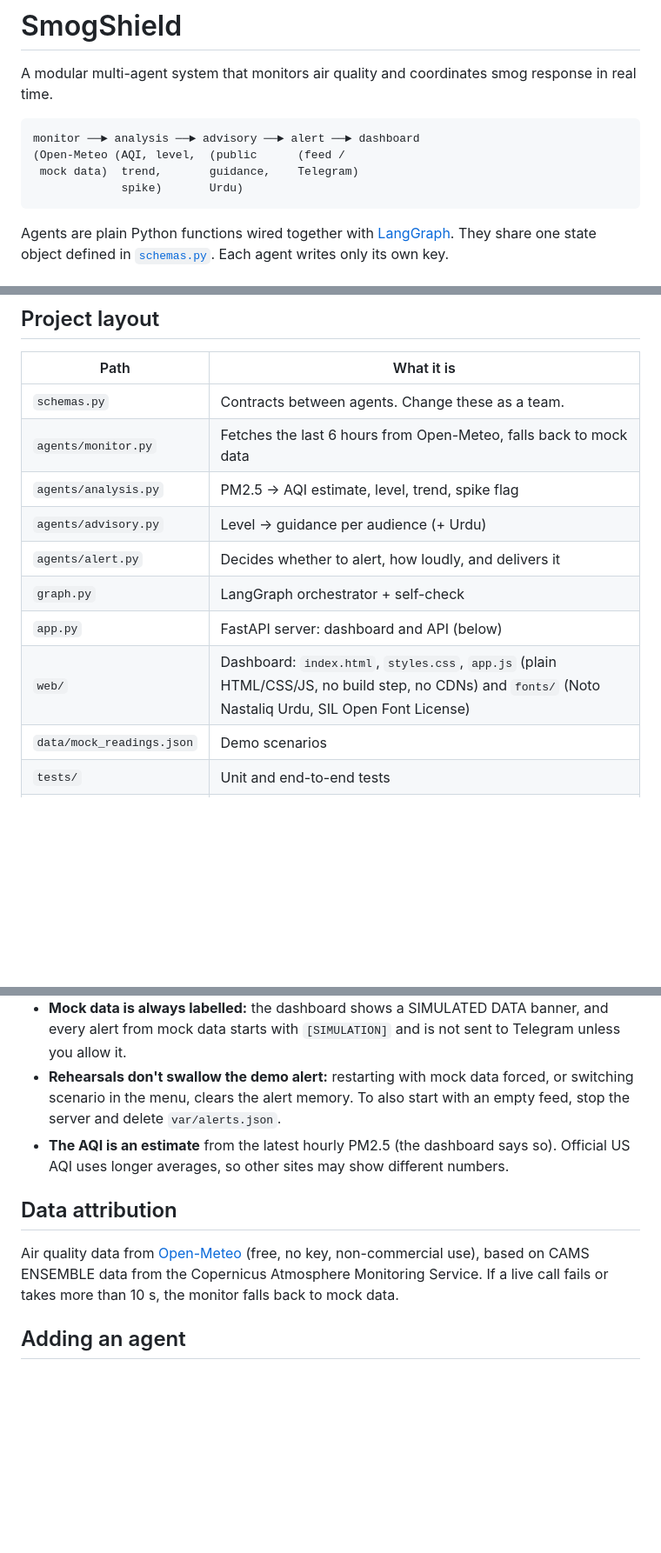
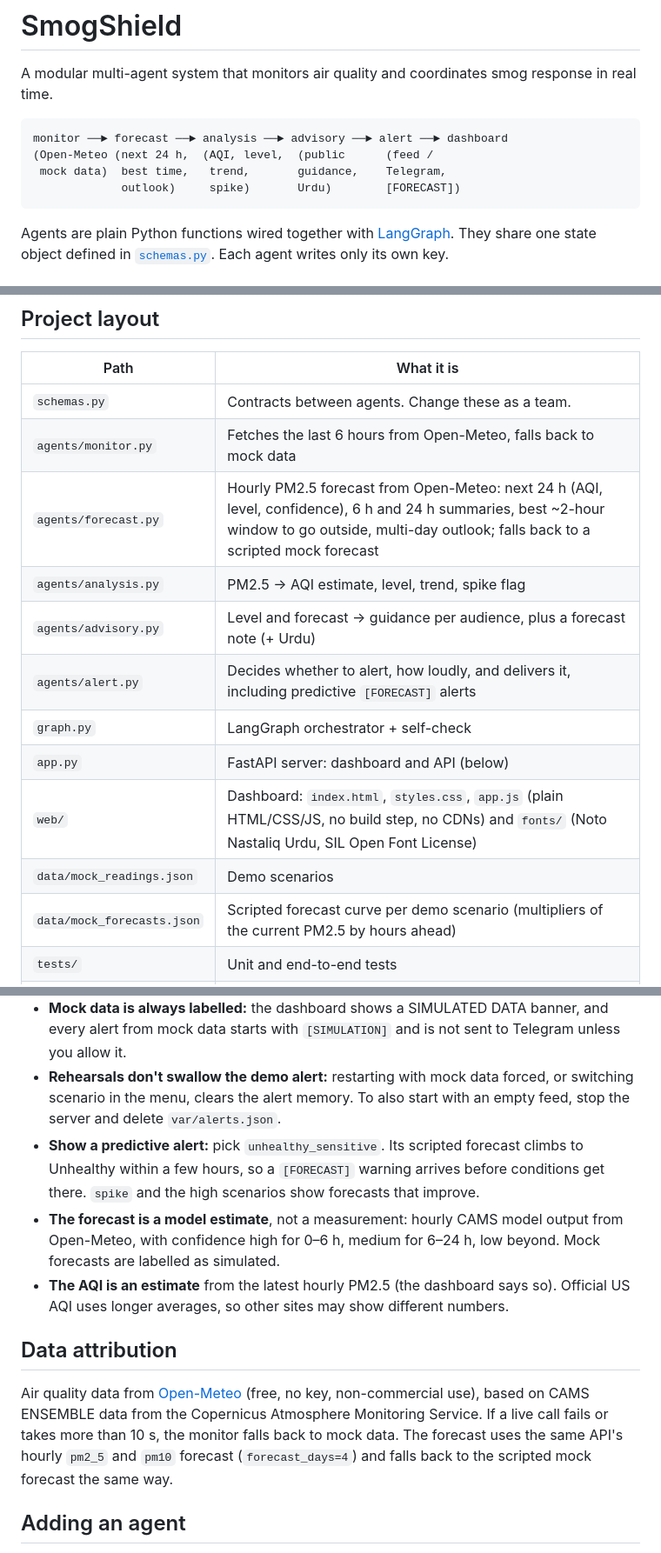
Before and after one commit to Rameen07304/smogshield, a Markdown page: README.md, 3 parts joined by grey strips. Shown at 87% size. Rendered like a GitHub page; blank space fills up the shorter version.

Commit message:
Forecast step 7: document the forecast agent, FORECAST_CACHE_MINUTES and predictive alerts in the README
Co-Authored-By: Claude Opus 5.5 (1M context) <noreply@anthropic.com>

````diff
--- a/README.md
+++ b/README.md
@@ -3,10 +3,10 @@
 A modular multi-agent system that monitors air quality and coordinates smog response in real time.
 
 ```
-monitor ──► analysis ──► advisory ──► alert ──► dashboard
-(Open-Meteo (AQI, level,  (public      (feed /
- mock data)  trend,       guidance,    Telegram)
-             spike)       Urdu)
+monitor ──► forecast ──► analysis ──► advisory ──► alert ──► dashboard
+(Open-Meteo (next 24 h,  (AQI, level,  (public      (feed /
+ mock data)  best time,   trend,       guidance,    Telegram,
+             outlook)     spike)       Urdu)        [FORECAST])
 ```
 
 Agents are plain Python functions wired together with [LangGraph](https://github.com/langchain-ai/langgraph).
@@ -48,13 +48,15 @@ The tests need no network and never send real messages: they clear `TELEGRAM_*`
 |------|-----------|
 | `schemas.py` | Contracts between agents. Change these as a team. |
 | `agents/monitor.py` | Fetches the last 6 hours from Open-Meteo, falls back to mock data |
+| `agents/forecast.py` | Hourly PM2.5 forecast from Open-Meteo: next 24 h (AQI, level, confidence), 6 h and 24 h summaries, best ~2-hour window to go outside, multi-day outlook; falls back to a scripted mock forecast |
 | `agents/analysis.py` | PM2.5 → AQI estimate, level, trend, spike flag |
-| `agents/advisory.py` | Level → guidance per audience (+ Urdu) |
-| `agents/alert.py` | Decides whether to alert, how loudly, and delivers it |
+| `agents/advisory.py` | Level and forecast → guidance per audience, plus a forecast note (+ Urdu) |
+| `agents/alert.py` | Decides whether to alert, how loudly, and delivers it, including predictive `[FORECAST]` alerts |
 | `graph.py` | LangGraph orchestrator + self-check |
 | `app.py` | FastAPI server: dashboard and API (below) |
 | `web/` | Dashboard: `index.html`, `styles.css`, `app.js` (plain HTML/CSS/JS, no build step, no CDNs) and `fonts/` (Noto Nastaliq Urdu, SIL Open Font License) |
 | `data/mock_readings.json` | Demo scenarios |
+| `data/mock_forecasts.json` | Scripted forecast curve per demo scenario (multipliers of the current PM2.5 by hours ahead) |
 | `tests/` | Unit and end-to-end tests |
 | `var/` | Runtime data, created on first alert, gitignored: `var/alerts.json` holds the alert feed and alert memory. Delete it to start with an empty feed. |
 
@@ -105,11 +110,13 @@ Settings live in `.env`, which `app.py` and `graph.py` load at startup. Copy `.e
 - **Force a smog emergency:** pick `hazardous` (or set `MOCK_SCENARIO=hazardous` in `.env` and restart). Use `spike` to show air building from clean to hazardous and back, about one step every 5 seconds, with a "Sudden spike" badge and escalating alerts (info → warning → critical).
 - **Mock data is always labelled:** the dashboard shows a SIMULATED DATA banner, and every alert from mock data starts with `[SIMULATION]` and is not sent to Telegram unless you allow it.
 - **Rehearsals don't swallow the demo alert:** restarting with mock data forced, or switching scenario in the menu, clears the alert memory. To also start with an empty feed, stop the server and delete `var/alerts.json`.
+- **Show a predictive alert:** pick `unhealthy_sensitive`. Its scripted forecast climbs to Unhealthy within a few hours, so a `[FORECAST]` warning arrives before conditions get there. `spike` and the high scenarios show forecasts that improve.
+- **The forecast is a model estimate**, not a measurement: hourly CAMS model output from Open-Meteo, with confidence high for 0–6 h, medium for 6–24 h, low beyond. Mock forecasts are labelled as simulated.
 - **The AQI is an estimate** from the latest hourly PM2.5 (the dashboard says so). Official US AQI uses longer averages, so other sites may show different numbers.
 
 ## Data attribution
 
-Air quality data from [Open-Meteo](https://open-meteo.com) (free, no key, non-commercial use), based on CAMS ENSEMBLE data from the Copernicus Atmosphere Monitoring Service. If a live call fails or takes more than 10 s, the monitor falls back to mock data.
+Air quality data from [Open-Meteo](https://open-meteo.com) (free, no key, non-commercial use), based on CAMS ENSEMBLE data from the Copernicus Atmosphere Monitoring Service. If a live call fails or takes more than 10 s, the monitor falls back to mock data. The forecast uses the same API's hourly `pm2_5` and `pm10` forecast (`forecast_days=4`) and falls back to the scripted mock forecast the same way.
 
 ## Adding an agent
 
````
Also changed, not shown: other parts of README.md (+4 -1 lines).
